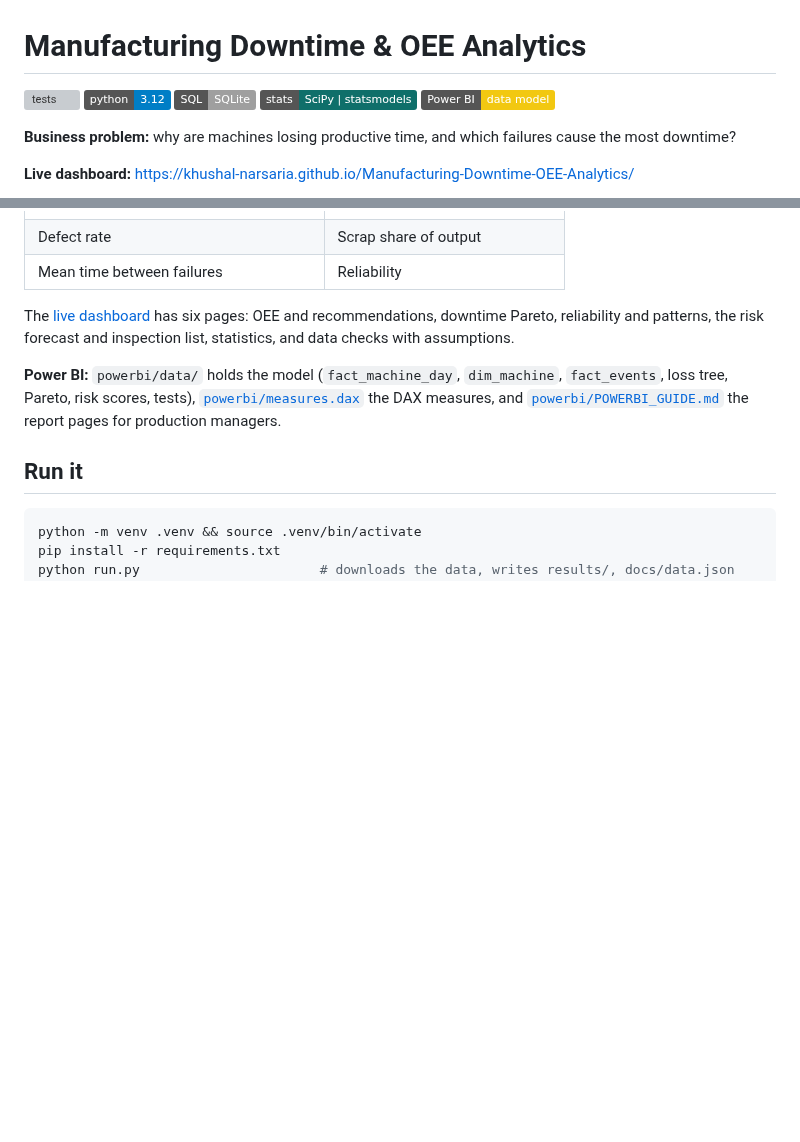
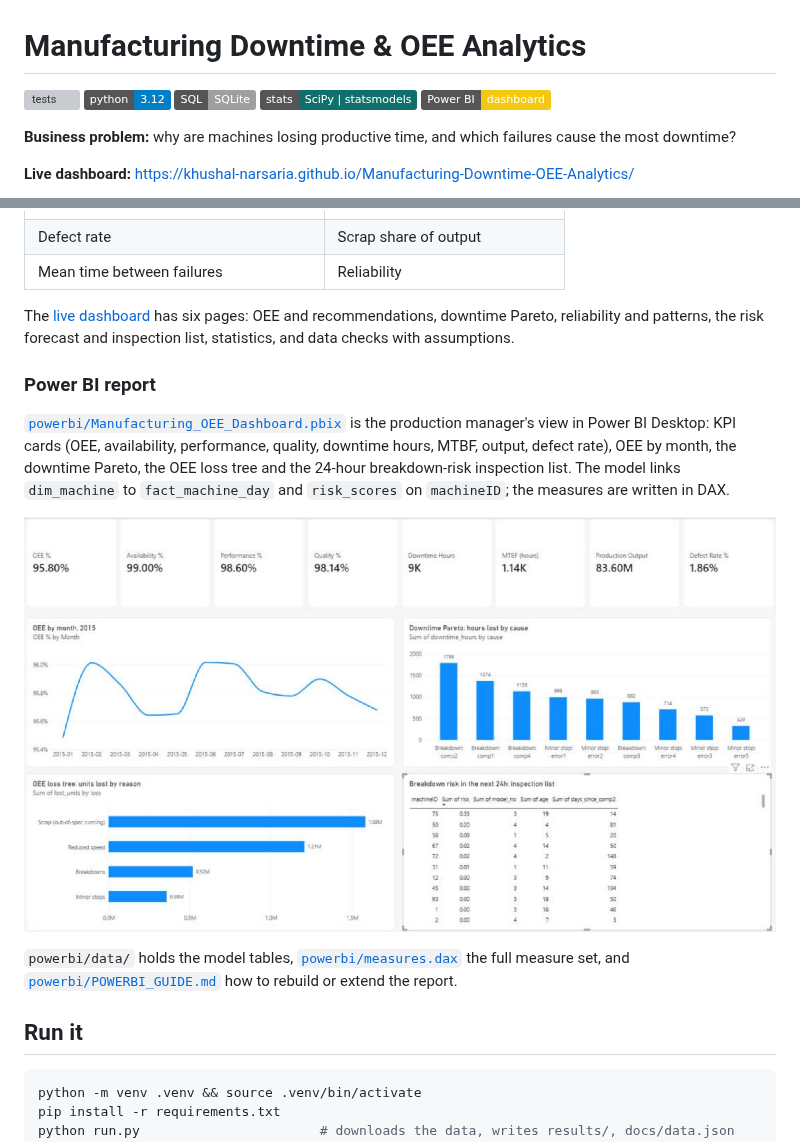
Before and after one commit to Khushal-Narsaria/Manufacturing-Downtime-OEE-Analytics, a Markdown page: README.md, 2 parts joined by grey strips. Rendered like a GitHub page; pictures changed too: docs/img/powerbi_dashboard.png (added); badges without logos; blank space fills up the shorter version; grey boxes are pictures that could not be loaded.

Commit message:
Add Power BI dashboard (.pbix) and screenshot
Co-Authored-By: Claude Opus 5.5 <noreply@anthropic.com>
Claude-Session: https://claude.ai/code/session_012GKEa5tCVdHCeB48FkNpp7

```diff
--- a/README.md
+++ b/README.md
@@ -4,7 +4,7 @@
 ![python](https://img.shields.io/badge/python-3.12-blue)
 ![sql](https://img.shields.io/badge/SQL-SQLite-lightgrey)
 ![stats](https://img.shields.io/badge/stats-SciPy_%7C_statsmodels-0f6f6a)
-![powerbi](https://img.shields.io/badge/Power_BI-data_model-f2c811)
+![powerbi](https://img.shields.io/badge/Power_BI-dashboard-f2c811)
 
 **Business problem:** why are machines losing productive time, and which failures cause the most downtime?
 
@@ -120,7 +120,13 @@ The strongest inputs are the days since each component was replaced, then speed
 
 The [live dashboard](https://khushal-narsaria.github.io/Manufacturing-Downtime-OEE-Analytics/) has six pages: OEE and recommendations, downtime Pareto, reliability and patterns, the risk forecast and inspection list, statistics, and data checks with assumptions.
 
-**Power BI:** `powerbi/data/` holds the model (`fact_machine_day`, `dim_machine`, `fact_events`, loss tree, Pareto, risk scores, tests), [`powerbi/measures.dax`](powerbi/measures.dax) the DAX measures, and [`powerbi/POWERBI_GUIDE.md`](powerbi/POWERBI_GUIDE.md) the report pages for production managers.
+### Power BI report
+
+[`powerbi/Manufacturing_OEE_Dashboard.pbix`](powerbi/Manufacturing_OEE_Dashboard.pbix) is the production manager's view in Power BI Desktop: KPI cards (OEE, availability, performance, quality, downtime hours, MTBF, output, defect rate), OEE by month, the downtime Pareto, the OEE loss tree and the 24-hour breakdown-risk inspection list. The model links `dim_machine` to `fact_machine_day` and `risk_scores` on `machineID`; the measures are written in DAX.
+
+![Power BI dashboard](docs/img/powerbi_dashboard.png)
+
+`powerbi/data/` holds the model tables, [`powerbi/measures.dax`](powerbi/measures.dax) the full measure set, and [`powerbi/POWERBI_GUIDE.md`](powerbi/POWERBI_GUIDE.md) how to rebuild or extend the report.
 
 ## Run it
 
```
Also changed, not shown: 1 other file.
